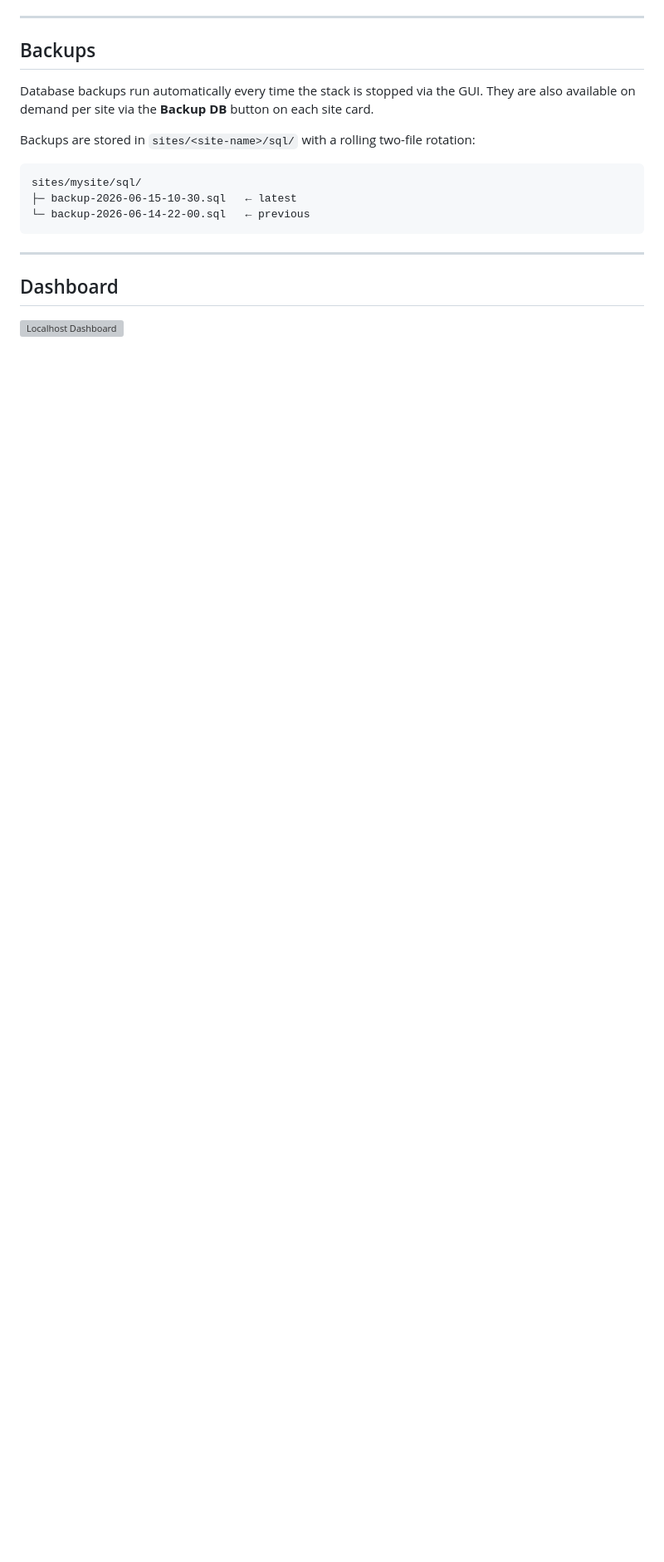
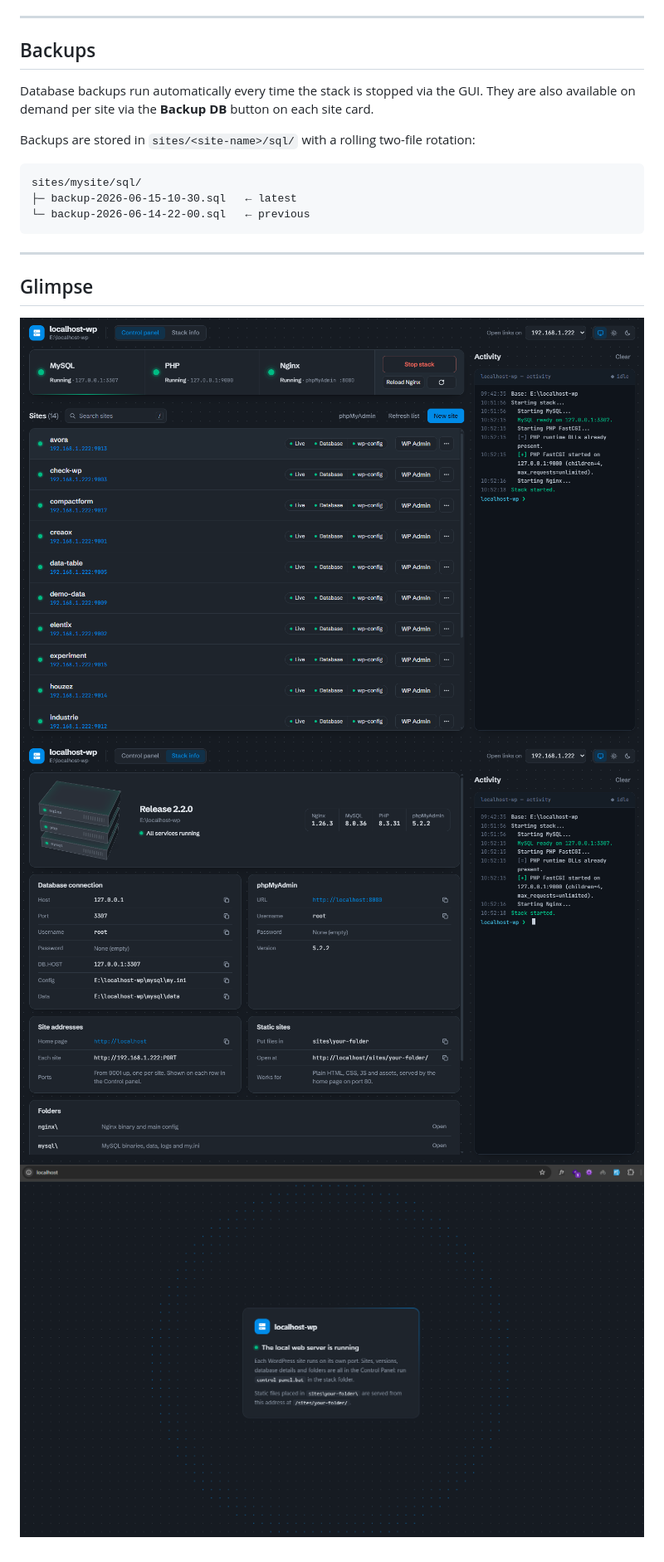
Before and after one commit to Rafiansagar/localhost-wp, a Markdown page: README.md, the part around the change. Shown: that part at 83% size. Drawn GitHub-style; pictures changed too: scripts/dashboard1.png (added), scripts/dashboard2.png (added), scripts/server-running.png (added); blank space fills up the shorter version; grey boxes are pictures that could not be loaded.

Commit message:
glimpse image added

```diff
--- a/README.md
+++ b/README.md
@@ -150,6 +150,8 @@ sites/mysite/sql/
 
 ---
 
-## Dashboard
+## Glimpse
 
-![Localhost Dashboard](./localhost-dashboard.png)
+![Dashboard](./scripts/dashboard1.png)
+![Stack info](./scripts/dashboard2.png)
+![Server Running](./scripts/server-running.png)
```
